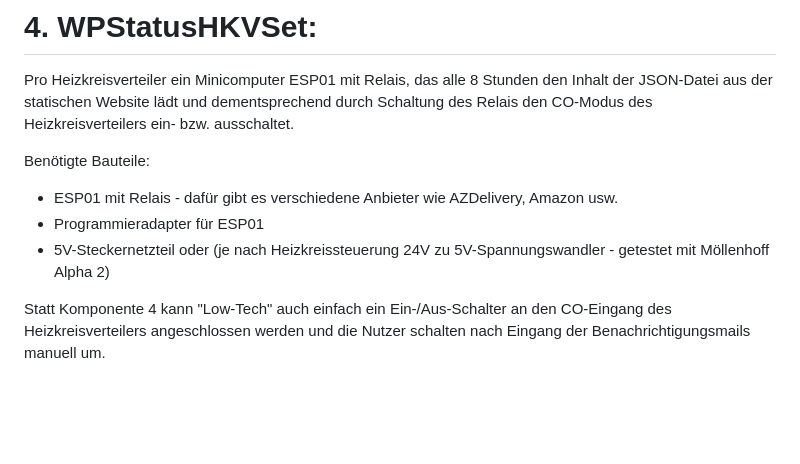
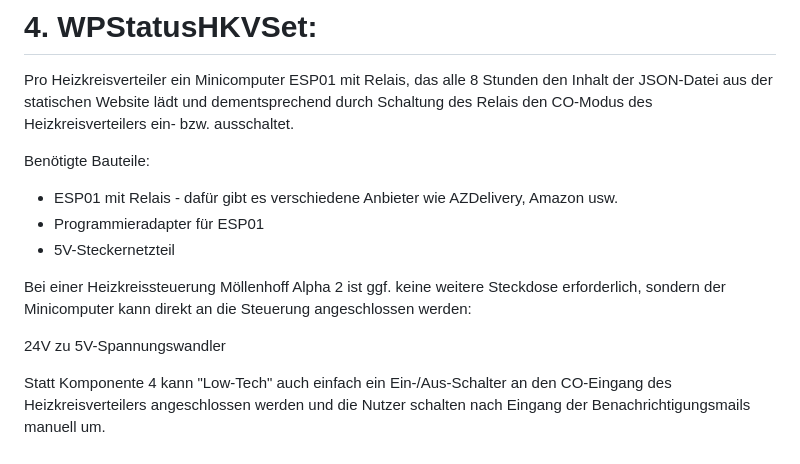
Before and after one commit to planserver-pro/WeishauptWaermepumpenStatus, a Markdown page: README.md, the part around the change. Rendered like a GitHub page; blank space fills up the shorter version.

```diff
--- a/README.md
+++ b/README.md
@@ -42,6 +42,10 @@ Pro Heizkreisverteiler ein Minicomputer ESP01 mit Relais, das alle 8 Stunden den
 Benötigte Bauteile:
 - ESP01 mit Relais - dafür gibt es verschiedene Anbieter wie AZDelivery, Amazon usw.
 - Programmieradapter für ESP01
-- 5V-Steckernetzteil oder (je nach Heizkreissteuerung 24V zu 5V-Spannungswandler - getestet mit Möllenhoff Alpha 2)
+- 5V-Steckernetzteil
+
+Bei einer Heizkreissteuerung Möllenhoff Alpha 2 ist ggf. keine weitere Steckdose erforderlich, sondern der Minicomputer kann direkt an die Steuerung angeschlossen werden:
+
+24V zu 5V-Spannungswandler
 
 Statt Komponente 4 kann "Low-Tech" auch einfach ein Ein-/Aus-Schalter an den CO-Eingang des Heizkreisverteilers angeschlossen werden und die Nutzer schalten nach Eingang der Benachrichtigungsmails manuell um.
```
